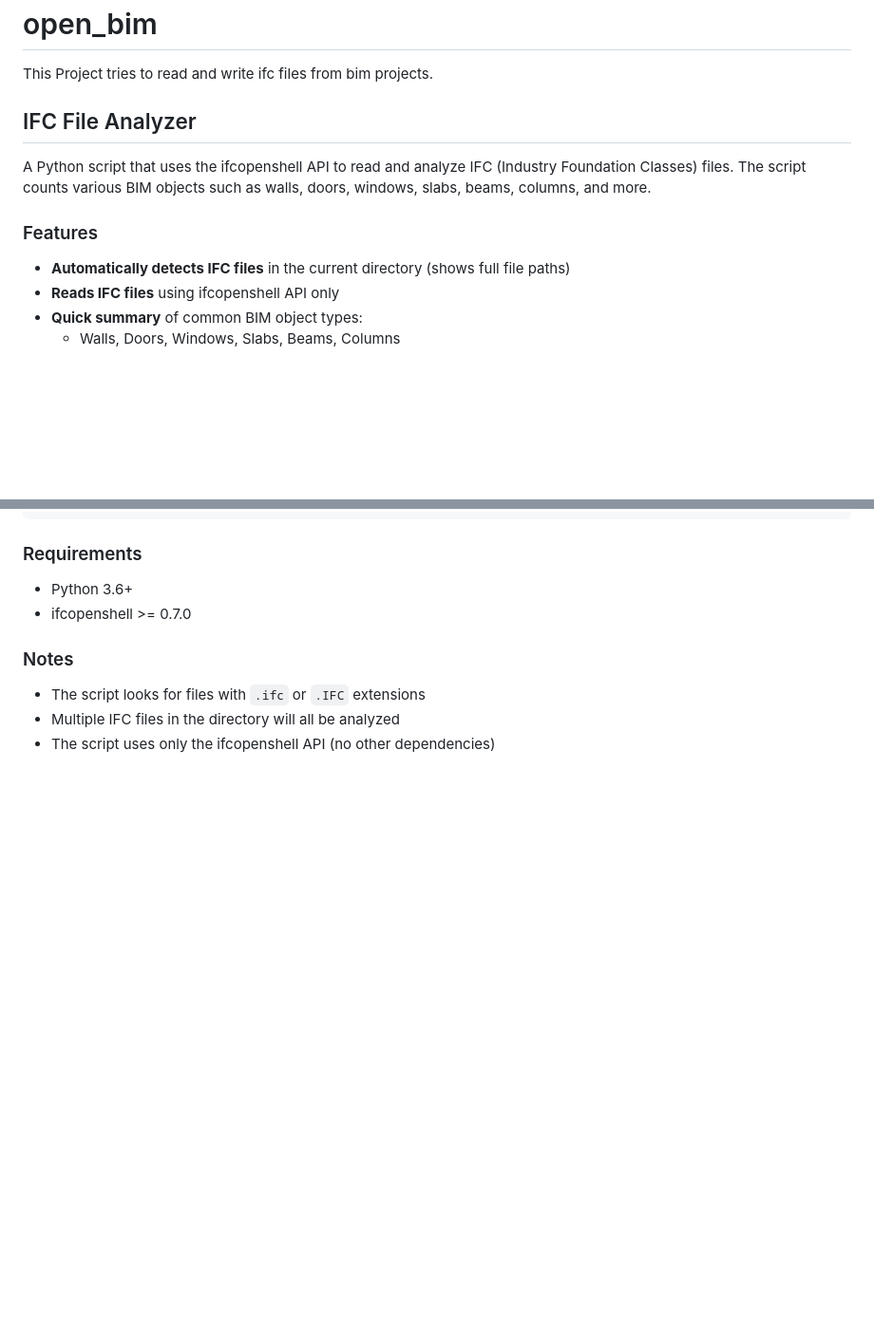
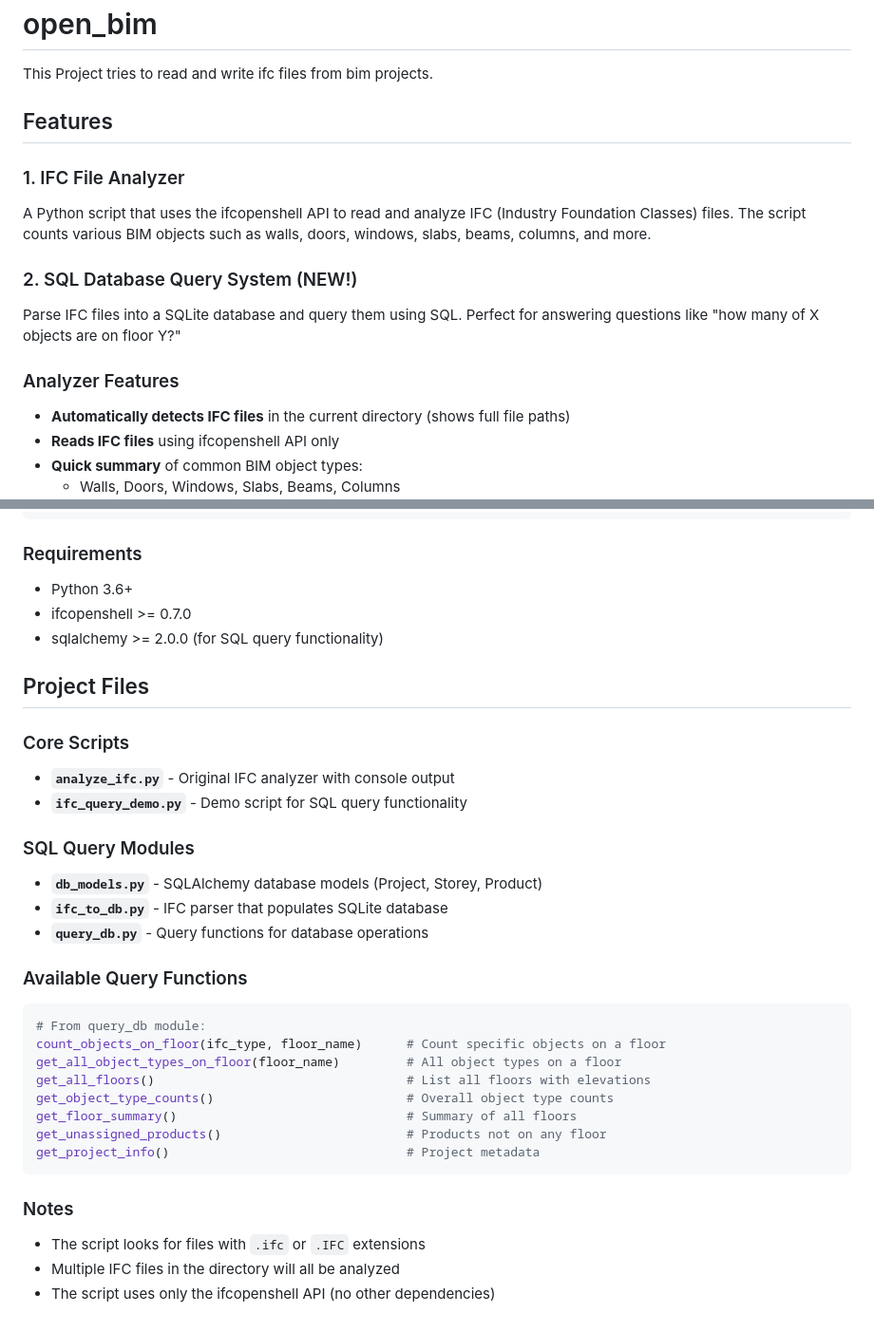
Before and after one commit to dennisjonca/open_bim, a Markdown page: README.md, 2 parts joined by grey strips. Shown at 95% size. Drawn GitHub-style; blank space fills up the shorter version.

````diff
--- a/README.md
+++ b/README.md
@@ -1,11 +1,15 @@
 # open_bim
 This Project tries to read and write ifc files from bim projects.
 
-## IFC File Analyzer
+## Features
 
+### 1. IFC File Analyzer
 A Python script that uses the ifcopenshell API to read and analyze IFC (Industry Foundation Classes) files. The script counts various BIM objects such as walls, doors, windows, slabs, beams, columns, and more.
 
-### Features
+### 2. SQL Database Query System (NEW!)
+Parse IFC files into a SQLite database and query them using SQL. Perfect for answering questions like "how many of X objects are on floor Y?"
+
+### Analyzer Features
 
 - **Automatically detects IFC files** in the current directory (shows full file paths)
 - **Reads IFC files** using ifcopenshell API only
@@ -157,6 +300,31 @@ Total Products Across All Floors: 4500
 
 - Python 3.6+
 - ifcopenshell >= 0.7.0
+- sqlalchemy >= 2.0.0 (for SQL query functionality)
+
+## Project Files
+
+### Core Scripts
+- **`analyze_ifc.py`** - Original IFC analyzer with console output
+- **`ifc_query_demo.py`** - Demo script for SQL query functionality
+
+### SQL Query Modules
+- **`db_models.py`** - SQLAlchemy database models (Project, Storey, Product)
+- **`ifc_to_db.py`** - IFC parser that populates SQLite database
+- **`query_db.py`** - Query functions for database operations
+
+### Available Query Functions
+
+```python
+# From query_db module:
+count_objects_on_floor(ifc_type, floor_name)      # Count specific objects on a floor
+get_all_object_types_on_floor(floor_name)         # All object types on a floor
+get_all_floors()                                  # List all floors with elevations
+get_object_type_counts()                          # Overall object type counts
+get_floor_summary()                               # Summary of all floors
+get_unassigned_products()                         # Products not on any floor
+get_project_info()                                # Project metadata
+```
 
 ### Notes
 
````
Also changed, not shown: other parts of README.md (+140 -1 lines).
